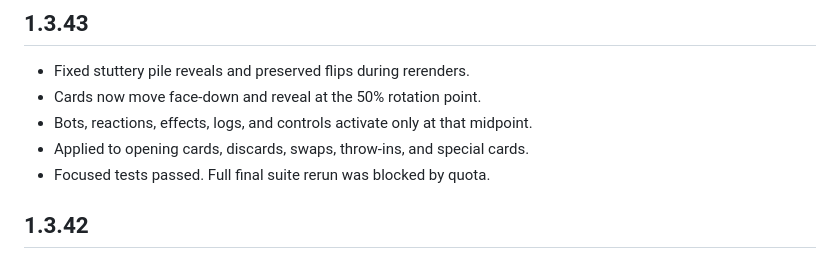
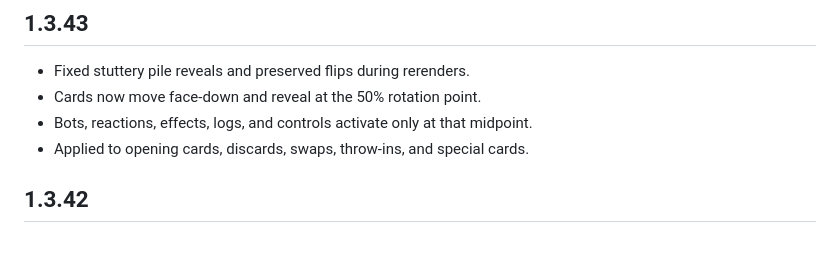
Before and after one commit to gabbro246/dutch, a Markdown page: CHANGELOG.md, the part around the change. Rendered like a GitHub page.

```diff
--- a/CHANGELOG.md
+++ b/CHANGELOG.md
@@ -5,7 +5,6 @@
 * Cards now move face-down and reveal at the 50% rotation point.
 * Bots, reactions, effects, logs, and controls activate only at that midpoint.
 * Applied to opening cards, discards, swaps, throw-ins, and special cards.
-* Focused tests passed. Full final suite rerun was blocked by quota.
 
 ## 1.3.42
 - fixed the Start game button becoming unresponsive after ending a game manually
```
